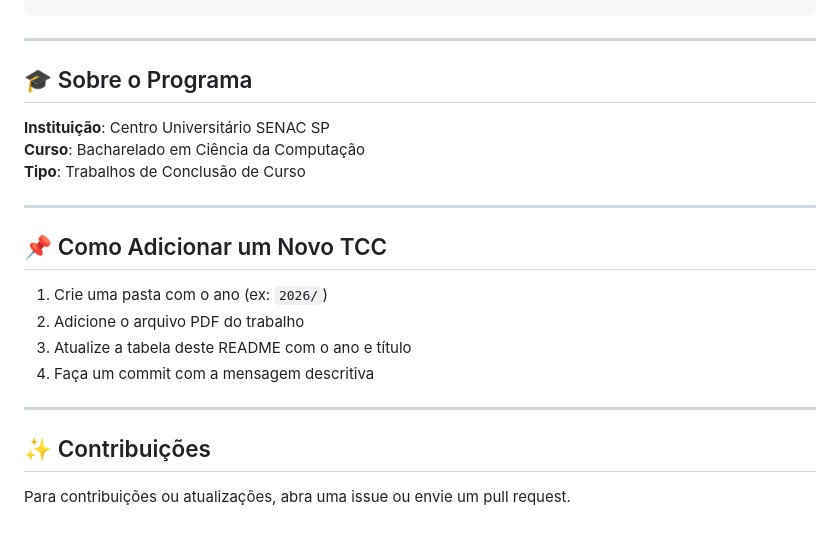
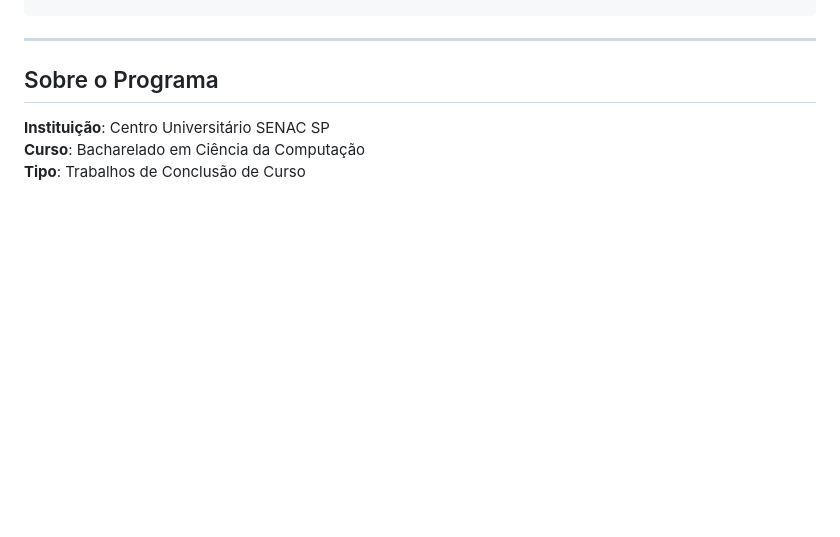
Before and after one commit to BCC-SENAC/tccs, a Markdown page: README.md, the part around one of its changes. Rendered like a GitHub page; blank space fills up the shorter version.

Commit message:
Update README structure and remove contribution guidelines
Removed sections on adding new TCCs and contributions.

```diff
--- a/README.md
+++ b/README.md
@@ -98,23 +98,8 @@ tccs/
 
 ---
 
-## 🎓 Sobre o Programa
+## Sobre o Programa
 
 **Instituição**: Centro Universitário SENAC SP
 **Curso**: Bacharelado em Ciência da Computação
 **Tipo**: Trabalhos de Conclusão de Curso
-
----
-
-## 📌 Como Adicionar um Novo TCC
-
-1. Crie uma pasta com o ano (ex: `2026/`)
-2. Adicione o arquivo PDF do trabalho
-3. Atualize a tabela deste README com o ano e título
-4. Faça um commit com a mensagem descritiva
-
----
-
-## ✨ Contribuições
-
-Para contribuições ou atualizações, abra uma issue ou envie um pull request.
```
Also changed, not shown: other parts of README.md (+1 -1 lines).
